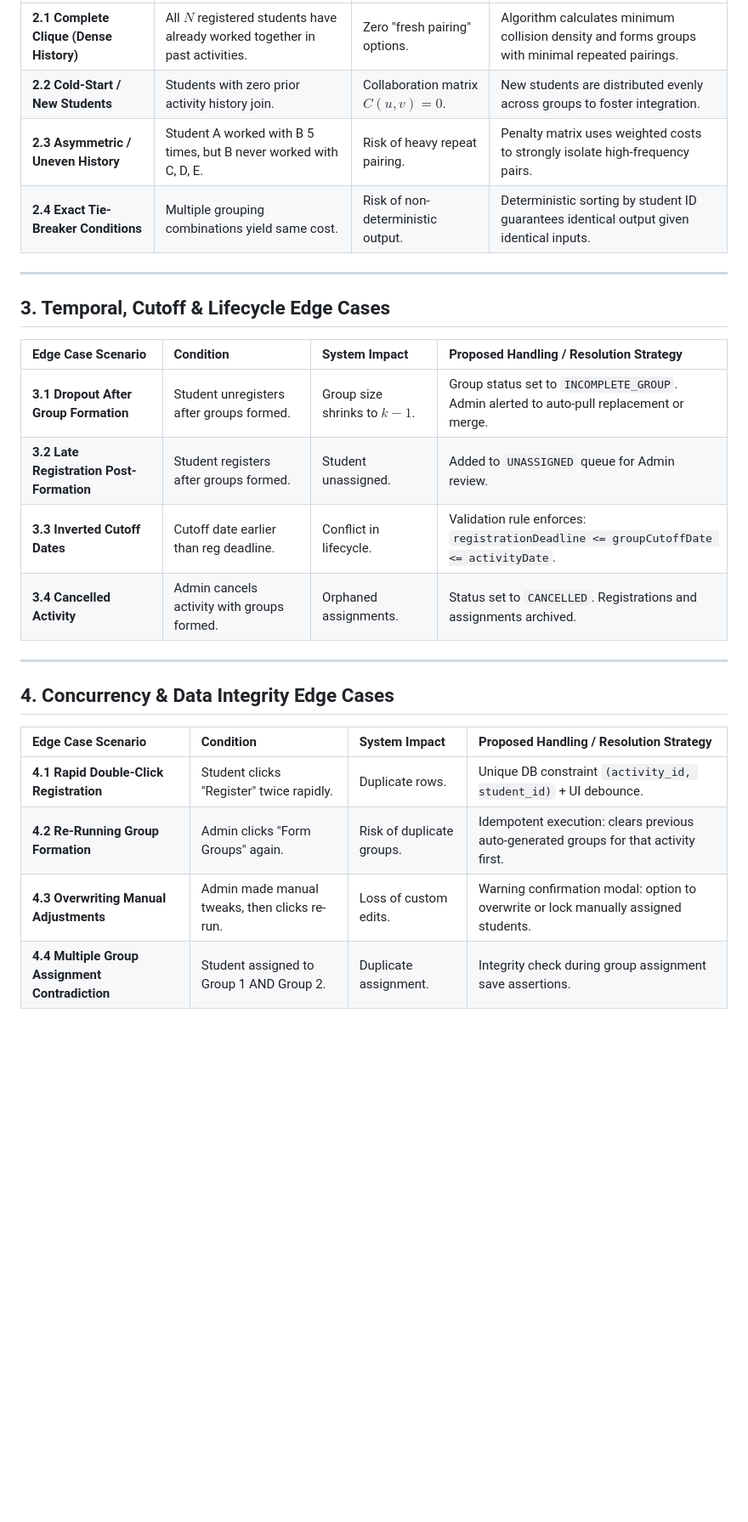
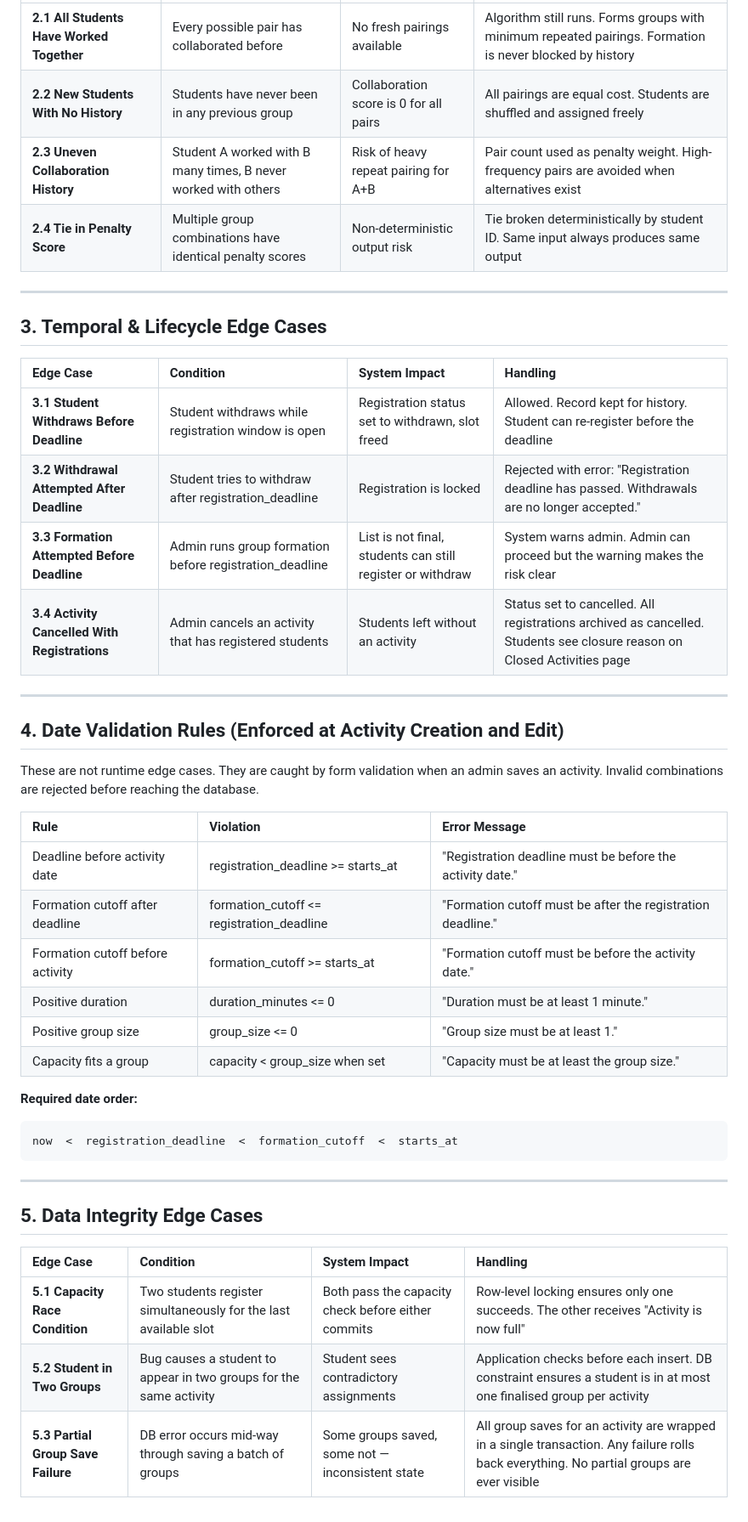
Before and after one commit to praghnyau/Activity_registration, a Markdown page: testing/edge_cases_analysis.md, the part around one of its changes. Shown at 85% size. Drawn GitHub-style; blank space fills up the shorter version.

Commit message:
modified edge cases

````diff
--- a/testing/edge_cases_analysis.md
+++ b/testing/edge_cases_analysis.md
@@ -22,27 +55,46 @@ This document provides an exhaustive breakdown of all possible edge cases in the
 | :--- | :--- | :--- | :--- |
-| **2.1 Complete Clique (Dense History)** | All $N$ registered students have already worked together in past activities. | Zero "fresh pairing" options. | Algorithm calculates minimum collision density and forms groups with minimal repeated pairings. |
-| **2.2 Cold-Start / New Students** | Students with zero prior activity history join. | Collaboration matrix $C(u, v) = 0$. | New students are distributed evenly across groups to foster integration. |
-| **2.3 Asymmetric / Uneven History** | Student A worked with B 5 times, but B never worked with C, D, E. | Risk of heavy repeat pairing. | Penalty matrix uses weighted costs to strongly isolate high-frequency pairs. |
-| **2.4 Exact Tie-Breaker Conditions** | Multiple grouping combinations yield same cost. | Risk of non-deterministic output. | Deterministic sorting by student ID guarantees identical output given identical inputs. |
+| **2.1 All Students Have Worked Together** | Every possible pair has collaborated before | No fresh pairings available | Algorithm still runs. Forms groups with minimum repeated pairings. Formation is never blocked by history |
+| **2.2 New Students With No History** | Students have never been in any previous group | Collaboration score is 0 for all pairs | All pairings are equal cost. Students are shuffled and assigned freely |
+| **2.3 Uneven Collaboration History** | Student A worked with B many times, B never worked with others | Risk of heavy repeat pairing for A+B | Pair count used as penalty weight. High-frequency pairs are avoided when alternatives exist |
+| **2.4 Tie in Penalty Score** | Multiple group combinations have identical penalty scores | Non-deterministic output risk | Tie broken deterministically by student ID. Same input always produces same output |
 
 ---
 
-## 3. Temporal, Cutoff & Lifecycle Edge Cases
+## 3. Temporal & Lifecycle Edge Cases
 
-| Edge Case Scenario | Condition | System Impact | Proposed Handling / Resolution Strategy |
+| Edge Case | Condition | System Impact | Handling |
 | :--- | :--- | :--- | :--- |
-| **3.1 Dropout After Group Formation** | Student unregisters after groups formed. | Group size shrinks to $k-1$. | Group status set to `INCOMPLETE_GROUP`. Admin alerted to auto-pull replacement or merge. |
-| **3.2 Late Registration Post-Formation** | Student registers after groups formed. | Student unassigned. | Added to `UNASSIGNED` queue for Admin review. |
-| **3.3 Inverted Cutoff Dates** | Cutoff date earlier than reg deadline. | Conflict in lifecycle. | Validation rule enforces: `registrationDeadline <= groupCutoffDate <= activityDate`. |
-| **3.4 Cancelled Activity** | Admin cancels activity with groups formed. | Orphaned assignments. | Status set to `CANCELLED`. Registrations and assignments archived. |
+| **3.1 Student Withdraws Before Deadline** | Student withdraws while registration window is open | Registration status set to withdrawn, slot freed | Allowed. Record kept for history. Student can re-register before the deadline |
+| **3.2 Withdrawal Attempted After Deadline** | Student tries to withdraw after registration_deadline | Registration is locked | Rejected with error: "Registration deadline has passed. Withdrawals are no longer accepted." |
+| **3.3 Formation Attempted Before Deadline** | Admin runs group formation before registration_deadline | List is not final, students can still register or withdraw | System warns admin. Admin can proceed but the warning makes the risk clear |
+| **3.4 Activity Cancelled With Registrations** | Admin cancels an activity that has registered students | Students left without an activity | Status set to cancelled. All registrations archived as cancelled. Students see closure reason on Closed Activities page |
 
 ---
 
-## 4. Concurrency & Data Integrity Edge Cases
+## 4. Date Validation Rules (Enforced at Activity Creation and Edit)
 
-| Edge Case Scenario | Condition | System Impact | Proposed Handling / Resolution Strategy |
+These are not runtime edge cases. They are caught by form validation when an admin saves an activity. Invalid combinations are rejected before reaching the database.
+
+| Rule | Violation | Error Message |
+| :--- | :--- | :--- |
+| Deadline before activity date | registration_deadline >= starts_at | "Registration deadline must be before the activity date." |
+| Formation cutoff after deadline | formation_cutoff <= registration_deadline | "Formation cutoff must be after the registration deadline." |
+| Formation cutoff before activity | formation_cutoff >= starts_at | "Formation cutoff must be before the activity date." |
+| Positive duration | duration_minutes <= 0 | "Duration must be at least 1 minute." |
+| Positive group size | group_size <= 0 | "Group size must be at least 1." |
+| Capacity fits a group | capacity < group_size when set | "Capacity must be at least the group size." |
+
+**Required date order:**
+```
+now  <  registration_deadline  <  formation_cutoff  <  starts_at
+```
+
+---
+
+## 5. Data Integrity Edge Cases
+
+| Edge Case | Condition | System Impact | Handling |
 | :--- | :--- | :--- | :--- |
-| **4.1 Rapid Double-Click Registration** | Student clicks "Register" twice rapidly. | Duplicate rows. | Unique DB constraint `(activity_id, student_id)` + UI debounce. |
-| **4.2 Re-Running Group Formation** | Admin clicks "Form Groups" again. | Risk of duplicate groups. | Idempotent execution: clears previous auto-generated groups for that activity first. |
-| **4.3 Overwriting Manual Adjustments** | Admin made manual tweaks, then clicks re-run. | Loss of custom edits. | Warning confirmation modal: option to overwrite or lock manually assigned students. |
-| **4.4 Multiple Group Assignment Contradiction** | Student assigned to Group 1 AND Group 2. | Duplicate assignment. | Integrity check during group assignment save assertions. |
+| **5.1 Capacity Race Condition** | Two students register simultaneously for the last available slot | Both pass the capacity check before either commits | Row-level locking ensures only one succeeds. The other receives "Activity is now full" |
+| **5.2 Student in Two Groups** | Bug causes a student to appear in two groups for the same activity | Student sees contradictory assignments | Application checks before each insert. DB constraint ensures a student is in at most one finalised group per activity |
+| **5.3 Partial Group Save Failure** | DB error occurs mid-way through saving a batch of groups | Some groups saved, some not — inconsistent state | All group saves for an activity are wrapped in a single transaction. Any failure rolls back everything. No partial groups are ever visible |
````
Also changed, not shown: other parts of testing/edge_cases_analysis.md (+41 -8 lines).
